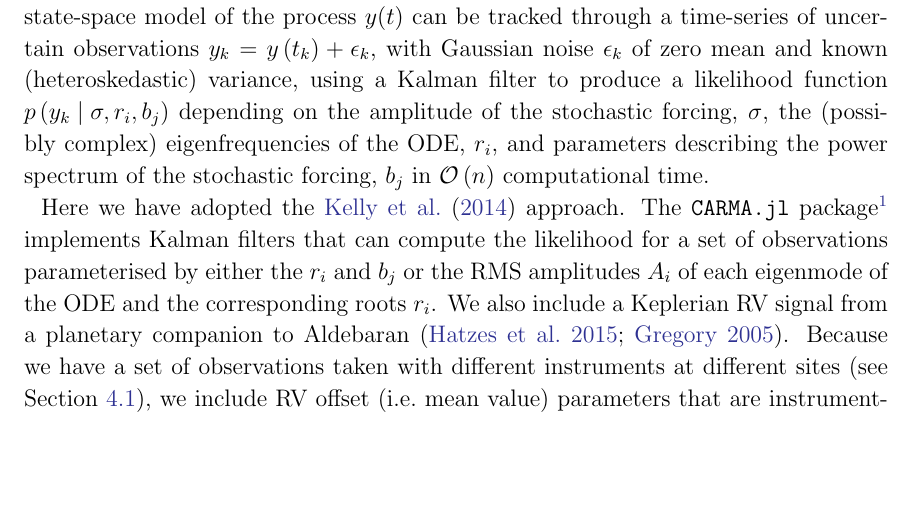
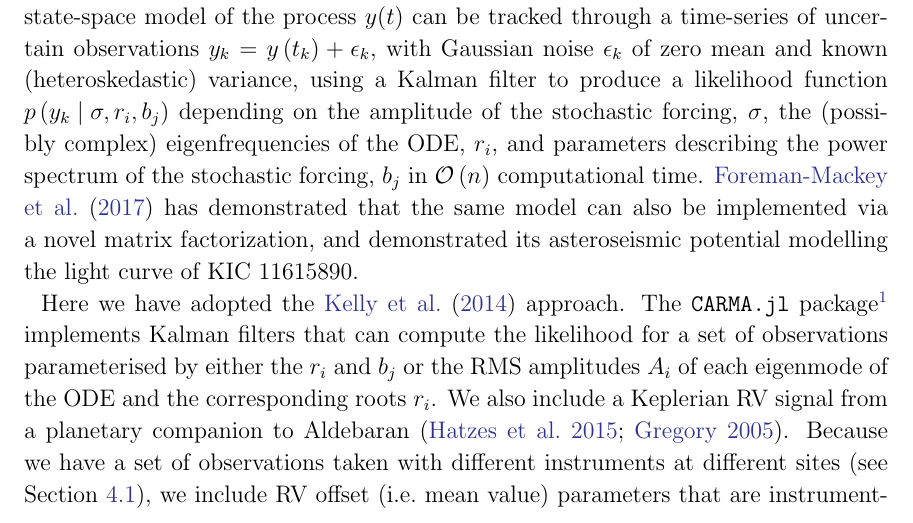
Before and after one commit to farr/Aldebaran, a LaTeX paper (paper/aldebaran.tex): part of page 4 of 22, cut so that both start at the same text, the shorter picture padded with empty space. Compiled offline with pdfLaTeX; a LaTeX package or settings file that is missing is left out.

Commit message:
celerite in main body

```diff
--- a/paper/aldebaran.tex
+++ b/paper/aldebaran.tex
@@ -200,7 +200,7 @@ a likelihood function $p\left( y_k \mid \sigma, r_i, b_j \right)$ depending on
 the amplitude of the stochastic forcing, $\sigma$, the (possibly complex)
 eigenfrequencies of the ODE, $r_i$, and parameters describing the power spectrum
 of the stochastic forcing, $b_j$ in $\mathcal{O}\left( n \right)$ computational
-time.
+time. \citet{Foreman-Mackey2017} has demonstrated that the same model can also be implemented via a novel matrix factorization, and demonstrated its asteroseismic potential modelling the light curve of KIC~11615890.
 
 Here we have adopted the \citet{Kelly2014} approach.  The \texttt{CARMA.jl}
 package\footnote{\url{https://github.com/farr/CARMA.jl}} implements Kalman
```
